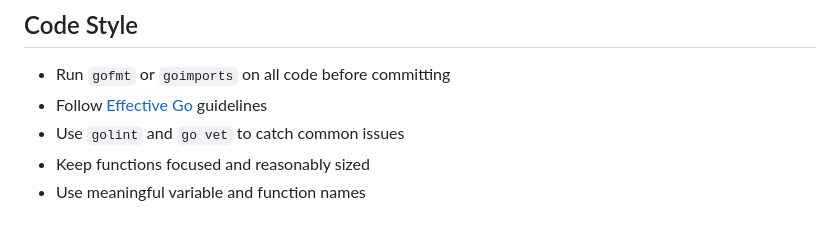
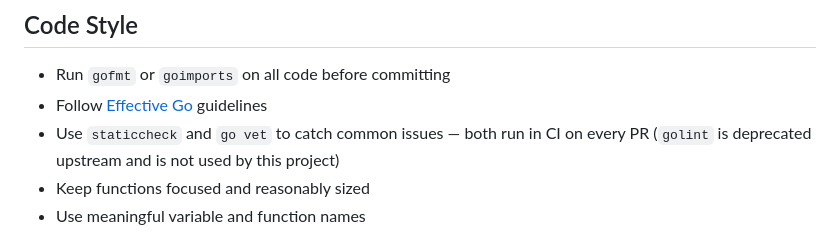
Before and after one commit to stuckj/mkvdup, a Markdown page: CONTRIBUTING.md, the part around one of its changes. Drawn GitHub-style.

```diff
--- a/CONTRIBUTING.md
+++ b/CONTRIBUTING.md
@@ -48,7 +51,8 @@ go build ./...
 
 - Run `gofmt` or `goimports` on all code before committing
 - Follow [Effective Go](https://go.dev/doc/effective_go) guidelines
-- Use `golint` and `go vet` to catch common issues
+- Use `staticcheck` and `go vet` to catch common issues — both run in CI on every PR
+  (`golint` is deprecated upstream and is not used by this project)
 - Keep functions focused and reasonably sized
 - Use meaningful variable and function names
 
```
Also changed, not shown: other parts of CONTRIBUTING.md (+26 -16 lines).
